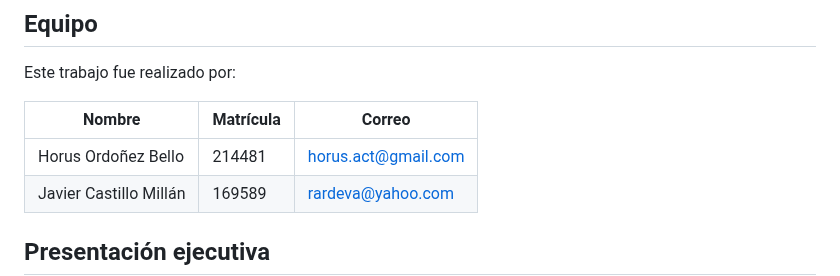
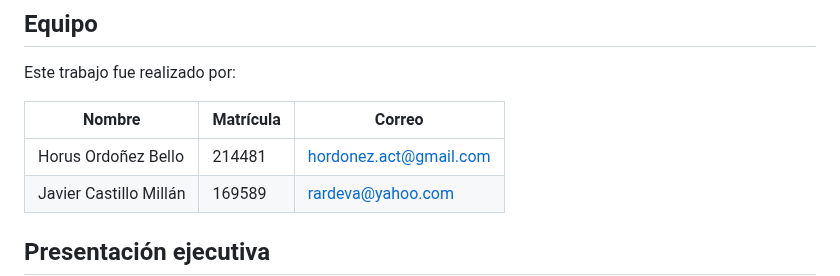
Before and after one commit to RaRdEvA/sipa, a Markdown page: Readme.md, the part around the change. GitHub-like rendering.

```diff
--- a/Readme.md
+++ b/Readme.md
@@ -35,7 +35,7 @@ Este trabajo fue realizado por:
 
 |Nombre|Matrícula|Correo
 |-|-|-
-|Horus Ordoñez Bello|214481|horus.act@gmail.com
+|Horus Ordoñez Bello|214481|hordonez.act@gmail.com
 |Javier Castillo Millán|169589|rardeva@yahoo.com
 
 ## Presentación ejecutiva
```
